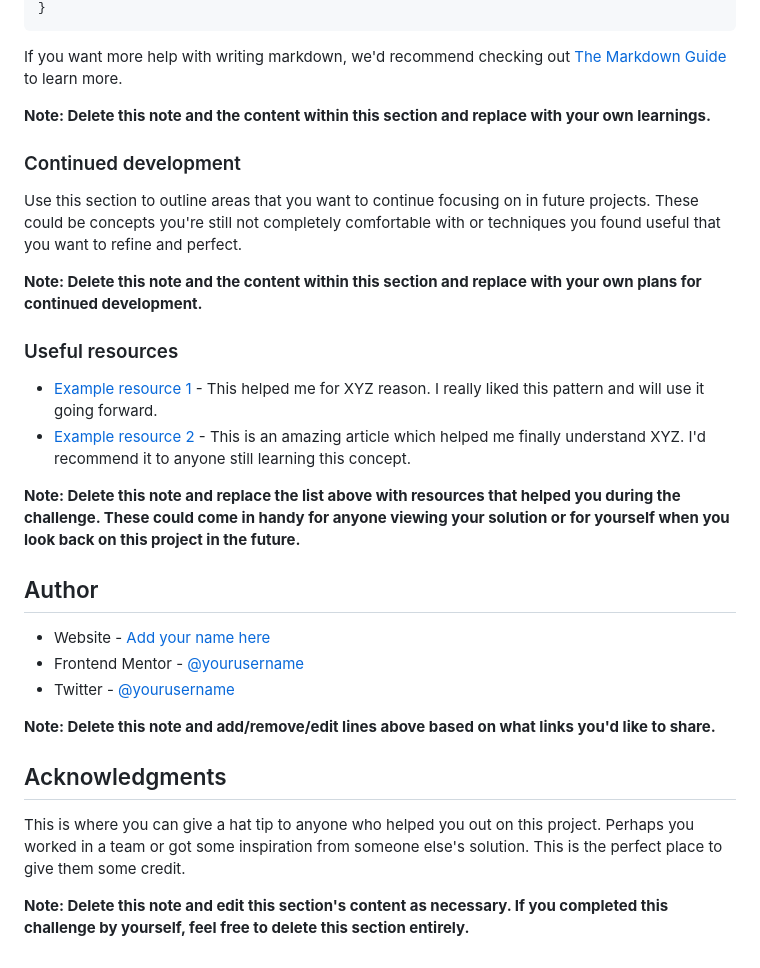
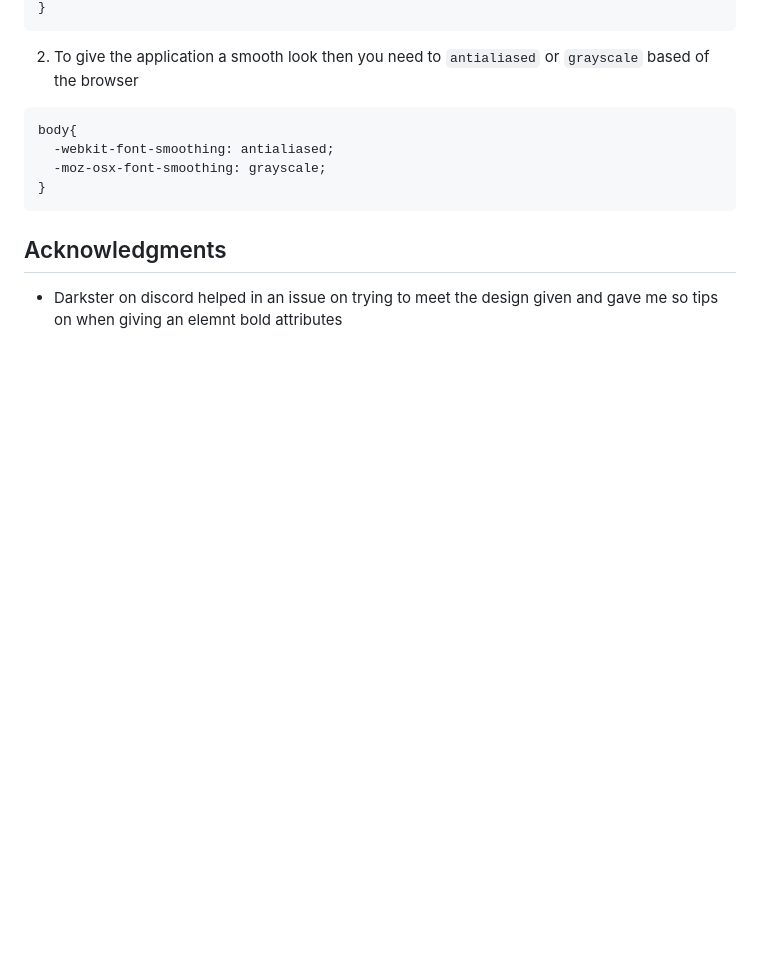
Before and after one commit to davidrapu/recipe-page-challenge, a Markdown page: README.md, the part around the change printed below. Rendered like a GitHub page; blank space fills up the shorter version.

````diff
--- a/README.md
+++ b/README.md
@@ -72,33 +47,14 @@ const proudOfThisFunc = () => {
 }
 ```
 
-If you want more help with writing markdown, we'd recommend checking out [The Markdown Guide](https://www.markdownguide.org/) to learn more.
-
-**Note: Delete this note and the content within this section and replace with your own learnings.**
-
-### Continued development
-
-Use this section to outline areas that you want to continue focusing on in future projects. These could be concepts you're still not completely comfortable with or techniques you found useful that you want to refine and perfect.
-
-**Note: Delete this note and the content within this section and replace with your own plans for continued development.**
-
-### Useful resources
-
-- [Example resource 1](https://www.example.com) - This helped me for XYZ reason. I really liked this pattern and will use it going forward.
-- [Example resource 2](https://www.example.com) - This is an amazing article which helped me finally understand XYZ. I'd recommend it to anyone still learning this concept.
-
-**Note: Delete this note and replace the list above with resources that helped you during the challenge. These could come in handy for anyone viewing your solution or for yourself when you look back on this project in the future.**
-
-## Author
-
-- Website - [Add your name here](https://www.your-site.com)
-- Frontend Mentor - [@yourusername](https://www.frontendmentor.io/profile/yourusername)
-- Twitter - [@yourusername](https://www.twitter.com/yourusername)
-
-**Note: Delete this note and add/remove/edit lines above based on what links you'd like to share.**
+2. To give the application a smooth look then you need to `antialiased` or `grayscale` based of the browser
+```css
+body{
+  -webkit-font-smoothing: antialiased;
+  -moz-osx-font-smoothing: grayscale;
+}
+```
 
 ## Acknowledgments
 
-This is where you can give a hat tip to anyone who helped you out on this project. Perhaps you worked in a team or got some inspiration from someone else's solution. This is the perfect place to give them some credit.
-
-**Note: Delete this note and edit this section's content as necessary. If you completed this challenge by yourself, feel free to delete this section entirely.**
+- Darkster on discord helped in an issue on trying to meet the design given and gave me so tips on when giving an elemnt bold attributes
````
Also changed, not shown: other parts of README.md (+7 -32 lines), assets/images/challenge 4.png (added), 2 other files.
